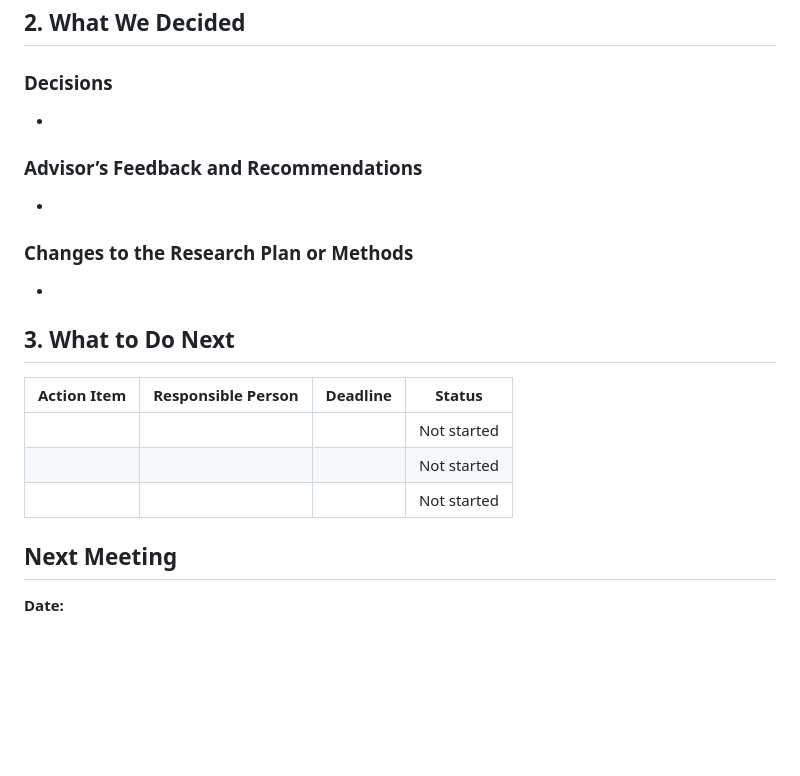
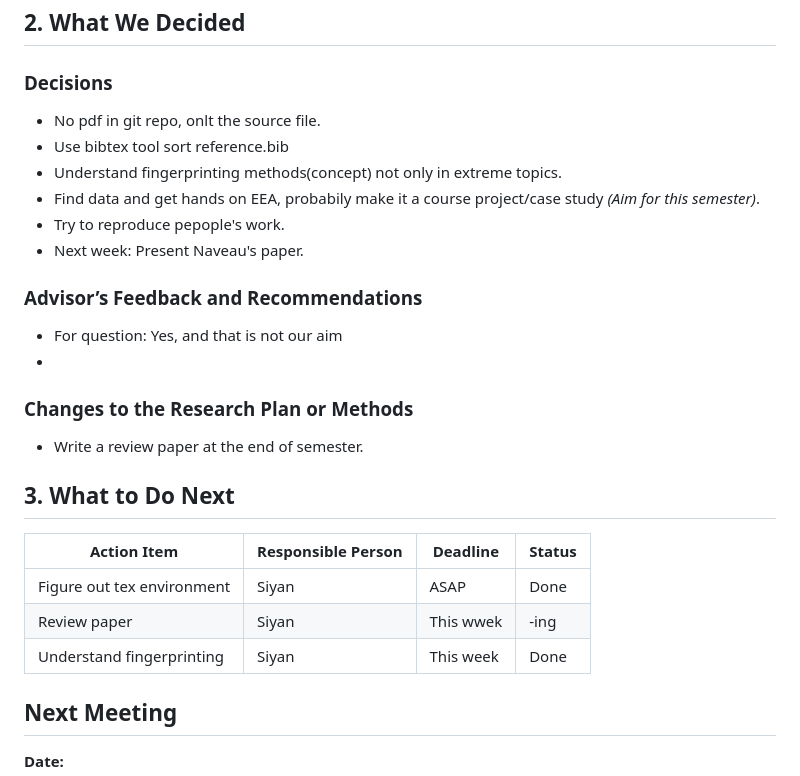
Before and after one commit to SiyanWang-uconn/extreme-event-attribution, a Markdown page: meeting_material/meeting_minutes.md, the part around the change. Drawn GitHub-style; blank space fills up the shorter version.

Commit message:
Update meeting minutes

```diff
--- a/meeting_material/meeting_minutes.md
+++ b/meeting_material/meeting_minutes.md
@@ -35,23 +35,30 @@
 
 ### Decisions
 
--
+- No pdf in git repo, onlt the source file.
+- Use bibtex tool sort reference.bib
+- Understand fingerprinting methods(concept) not only in extreme topics.
+- Find data and get hands on EEA, probabily make it a course project/case study *(Aim for this semester)*.
+- Try to reproduce pepople's work.
+- Next week: Present Naveau's paper.
+
 
 ### Advisor’s Feedback and Recommendations
 
+- For question: Yes, and that is not our aim
 -
 
 ### Changes to the Research Plan or Methods
 
--
+- Write a review paper at the end of semester.
 
 ## 3. What to Do Next
 
 | Action Item | Responsible Person | Deadline | Status |
 |---|---|---|---|
-|  |  |  | Not started |
-|  |  |  | Not started |
-|  |  |  | Not started |
+| Figure out tex environment  | Siyan | ASAP | Done |
+| Review paper | Siyan | This wwek | -ing |
+| Understand fingerprinting | Siyan | This week | Done |
 
 ## Next Meeting
 
```
